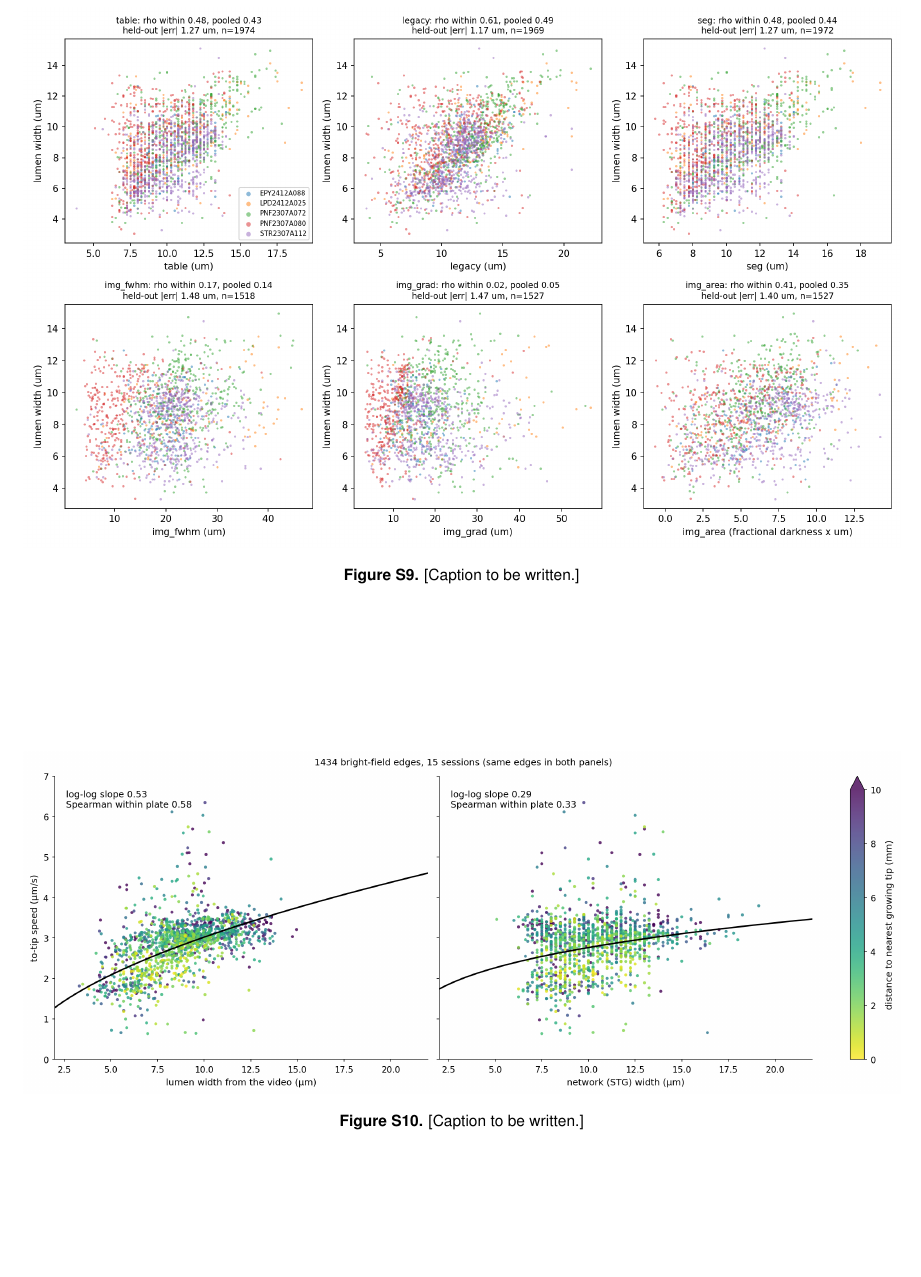
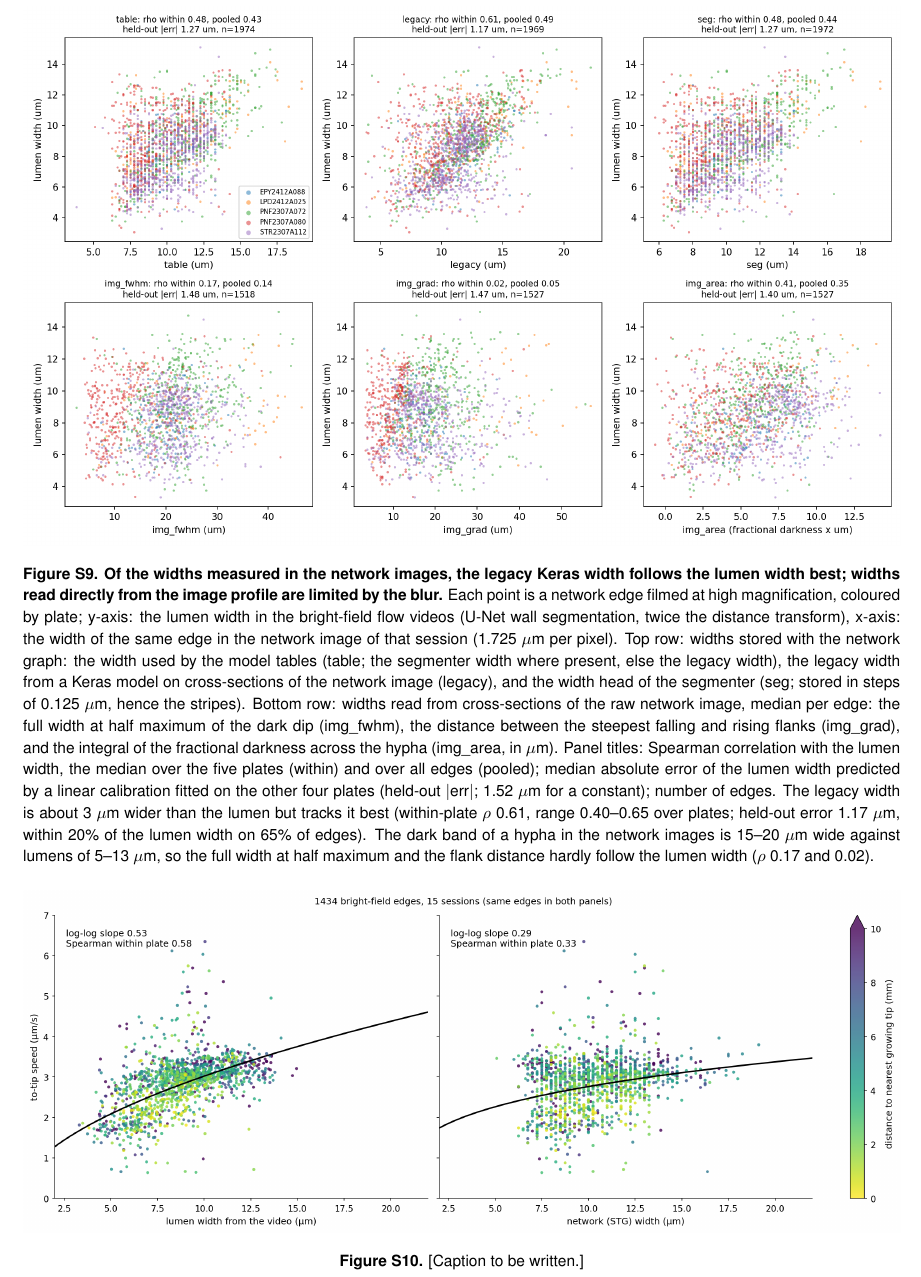
Before and after one commit to Staalduine/AMF_Transport, a LaTeX document (00_Article_Merge.tex, which reads 02_Article_Supplementary.tex): part of page 31 of 43, cut at the place of the change, the shorter picture padded with empty space. Compiled offline with pdfLaTeX.

Commit message:
SI Fig S9 (width estimators against lumen width): caption; correction note on the stitching caveat
Co-Authored-By: Claude Opus 5.5 <noreply@anthropic.com>

```diff
--- a/02_Article_Supplementary.tex
+++ b/02_Article_Supplementary.tex
@@ -350,9 +350,17 @@ A constant motor speed scores worse in the transport model (Methods).
 \begin{figure}[hbt!]
 \centering
 \includegraphics[width=\textwidth,keepaspectratio]{suppfig/figS_width_estimators.png}
-\caption{[Caption to be written.]}
+\caption{\textbf{Of the widths measured in the network images, the legacy Keras width follows the lumen width best; widths read directly from the image profile are limited by the blur.}
+Each point is a network edge filmed at high magnification, coloured by plate; y-axis: the lumen width in the bright-field flow videos (U-Net wall segmentation, twice the distance transform), x-axis: the width of the same edge in the network image of that session (1.725~$\mu$m per pixel).
+Top row: widths stored with the network graph: the width used by the model tables (table; the segmenter width where present, else the legacy width), the legacy width from a Keras model on cross-sections of the network image (legacy), and the width head of the segmenter (seg; stored in steps of 0.125~$\mu$m, hence the stripes).
+Bottom row: widths read from cross-sections of the raw network image, median per edge: the full width at half maximum of the dark dip (img\_fwhm), the distance between the steepest falling and rising flanks (img\_grad), and the integral of the fractional darkness across the hypha (img\_area, in $\mu$m).
+Panel titles: Spearman correlation with the lumen width, the median over the five plates (within) and over all edges (pooled); median absolute error of the lumen width predicted by a linear calibration fitted on the other four plates (held-out $|$err$|$; 1.52~$\mu$m for a constant); number of edges.
+The legacy width is about 3~$\mu$m wider than the lumen but tracks it best (within-plate $\rho$ 0.61, range 0.40--0.65 over plates; held-out error 1.17~$\mu$m, within 20\% of the lumen width on 65\% of edges).
+The dark band of a hypha in the network images is 15--20~$\mu$m wide against lumens of 5--13~$\mu$m, so the full width at half maximum and the flank distance hardly follow the lumen width ($\rho$ 0.17 and 0.02).}
 \label{fig:width_estimators}
 \end{figure}
+% NOTE (15 Oct): caption drafted by Claude on Simon's request; numbers from transport_paper fig_outputs/width_feasibility/width_feasibility_stats.csv (width_feasibility.py, feat/width-feasibility). 'About 3 um wider': median legacy minus lumen 2.8 um (medians 11.3 and 8.7 um, 1,969 edges); the log-log slope of lumen on legacy is 0.45.
+% NOTE (15 Oct, correction to note 5 of this section): the five badly stitched session frames affect only the image widths (bottom row): there the nearest earlier frame within 20 um of the edge (2-6 h earlier) is imaged instead. The stored widths (top row) are not affected.
 \begin{figure}[hbt!]
 \centering
 \includegraphics[width=\textwidth,keepaspectratio]{suppfig/figS_width_lumen_speed.png}
```
